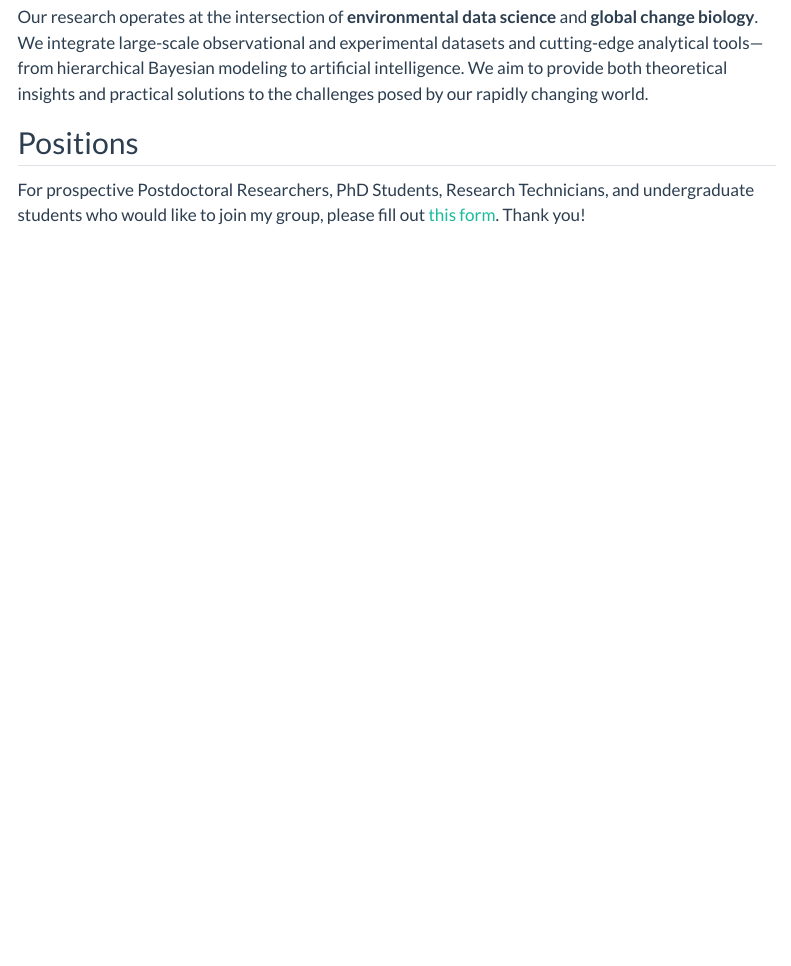
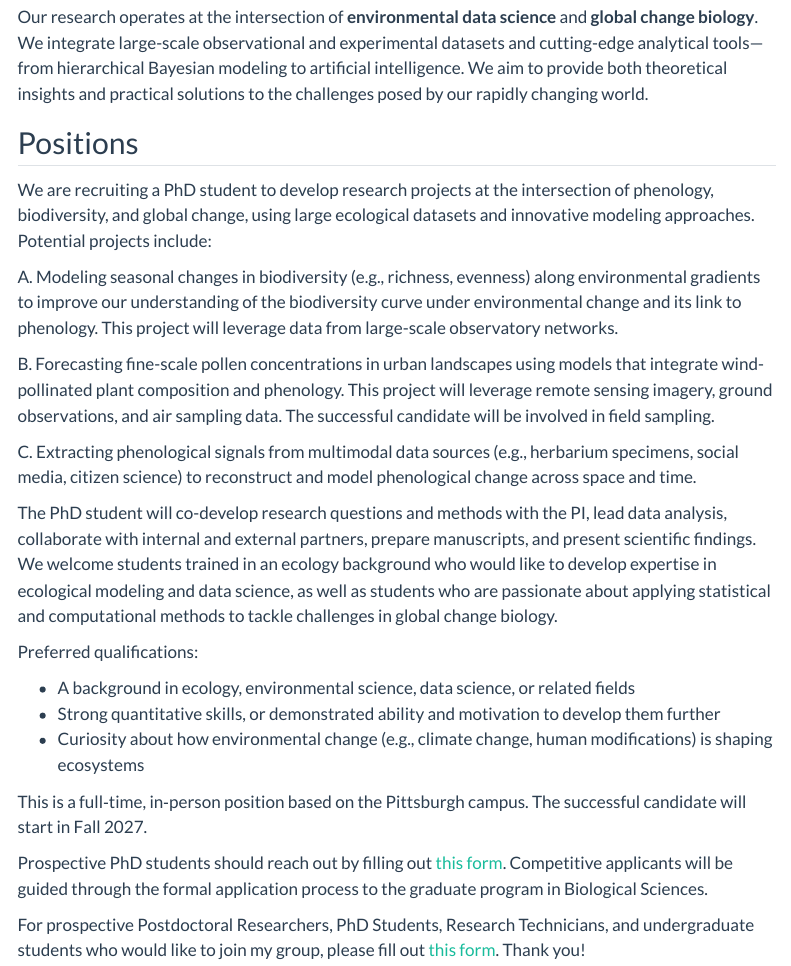
Before and after one commit to yiluansong/yiluansong.github.io, a Quarto document (opportunities.qmd): the page in a window 1100 px wide, from 220 px down. Rendered offline with R 4.5, knitr and Pandoc in place of Quarto, with nearby package versions; menus at the side of the page are left out.

Commit message:
PhD position

```diff
--- a/opportunities.qmd
+++ b/opportunities.qmd
@@ -13,6 +13,26 @@ Our research operates at the intersection of **environmental data science** and
 
 ## Positions
 
+We are recruiting a PhD student to develop research projects at the intersection of phenology, biodiversity, and global change, using large ecological datasets and innovative modeling approaches. Potential projects include:
+
+A. Modeling seasonal changes in biodiversity (e.g., richness, evenness) along environmental gradients to improve our understanding of the biodiversity curve under environmental change and its link to phenology. This project will leverage data from large-scale observatory networks.
+
+B. Forecasting fine-scale pollen concentrations in urban landscapes using models that integrate wind-pollinated plant composition and phenology. This project will leverage remote sensing imagery, ground observations, and air sampling data. The successful candidate will be involved in field sampling.
+
+C. Extracting phenological signals from multimodal data sources (e.g., herbarium specimens, social media, citizen science) to reconstruct and model phenological change across space and time.
+
+The PhD student will co-develop research questions and methods with the PI, lead data analysis, collaborate with internal and external partners, prepare manuscripts, and present scientific findings. We welcome students trained in an ecology background who would like to develop expertise in ecological modeling and data science, as well as students who are passionate about applying statistical and computational methods to tackle challenges in global change biology.
+
+Preferred qualifications:
+
+- A background in ecology, environmental science, data science, or related fields
+- Strong quantitative skills, or demonstrated ability and motivation to develop them further
+- Curiosity about how environmental change (e.g., climate change, human modifications) is shaping ecosystems
+
+This is a full‑time, in‑person position based on the Pittsburgh campus. The successful candidate will start in Fall 2027.
+
+Prospective PhD students should reach out by filling out [this form](https://forms.gle/NN2JkyFxHtu5z5Um7). Competitive applicants will be guided through the formal application process to the graduate program in Biological Sciences.
+
 For prospective Postdoctoral Researchers, PhD Students, Research Technicians, and undergraduate students who would like to join my group, please fill out [this form](https://forms.gle/NN2JkyFxHtu5z5Um7). Thank you!
 
 ## Why Join Us?
```
